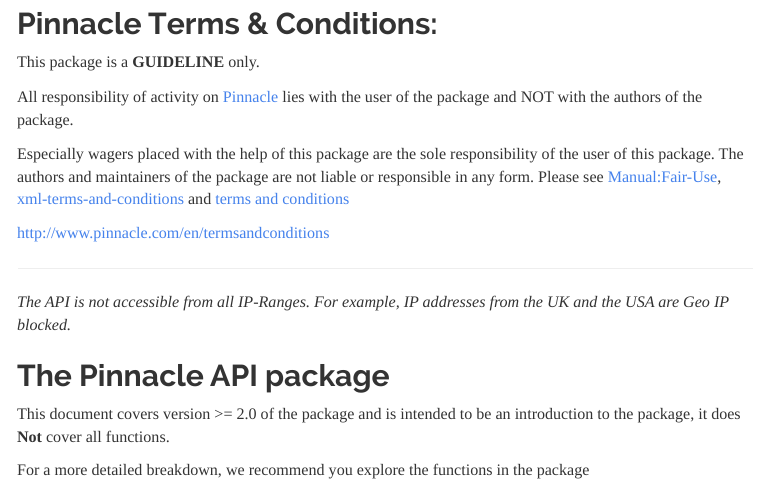
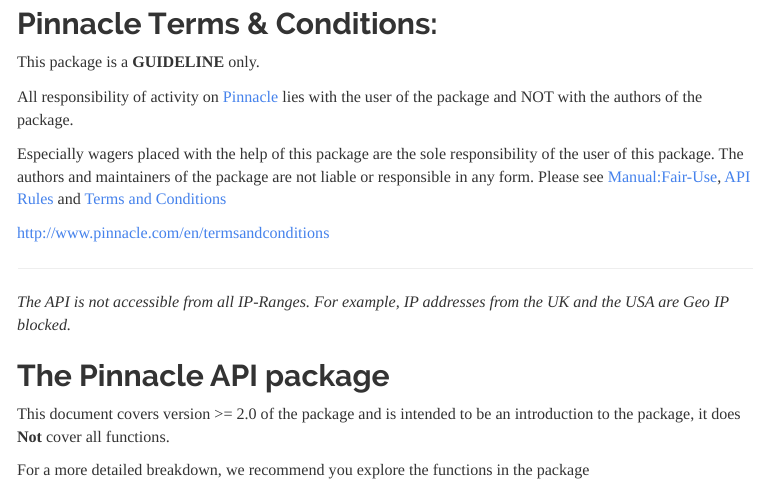
Before and after one commit to marcoblume/pinnacle.API, an R Markdown document (README.Rmd): the page in a window 1100 px wide, from 300 px down. The pictures show the output file README.html that the author committed with the source, opened offline; menus at the side of the page are left out.

Commit message:
added disclaimer

```diff
--- a/README.Rmd
+++ b/README.Rmd
@@ -34,7 +34,7 @@
 
 Especially wagers placed with the help of this package are the sole responsibility of the user of this package.  The authors and maintainers of the package are not liable or responsible in any form.
 Please see [Manual:Fair-Use](http://www.pinnacle.com/en/api/manual#fair-use),
-[xml-terms-and-conditions](http://www.pinnacle.com/api-xml/terms-and-conditions.aspx) and [terms and conditions](http://www.pinnacle.com/en/termsandconditions)
+[API Rules](http://www.pinnacle.com/api-xml/terms-and-conditions.aspx) and [Terms and Conditions](http://www.pinnacle.com/en/termsandconditions)
 
 [http://www.pinnacle.com/en/termsandconditions](http://www.pinnacle.com/en/api/manual)
 
```
Also changed, not shown: README.html, README.md.
